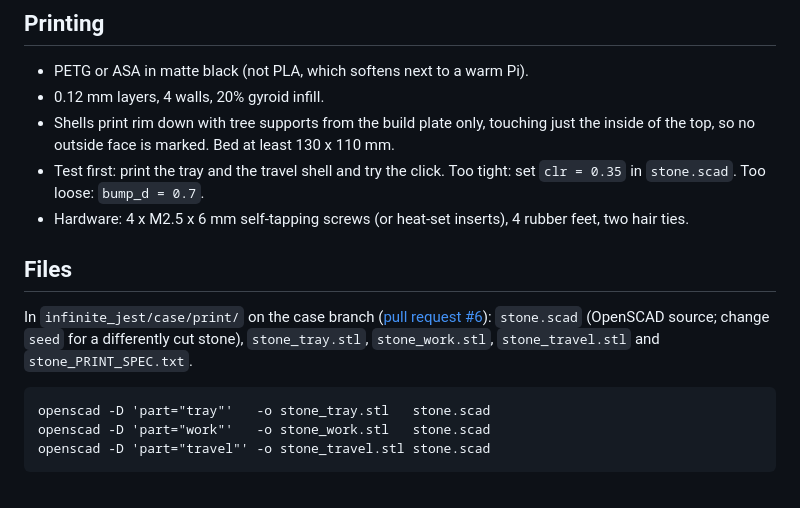
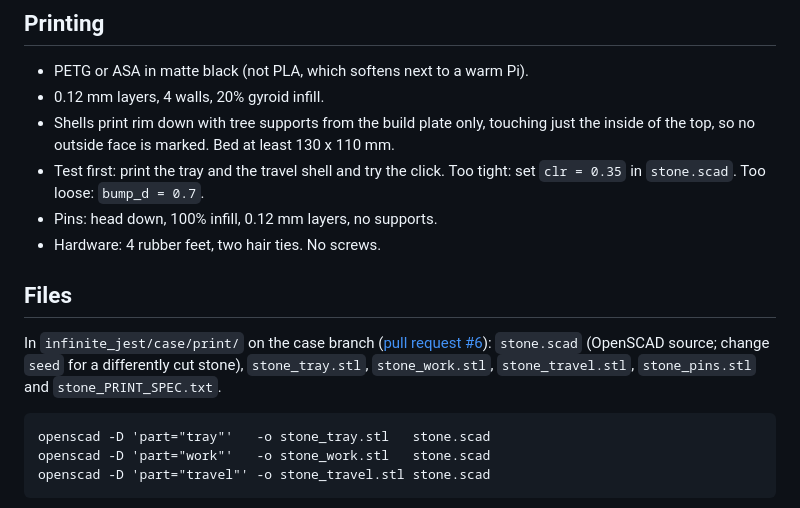
Before and after one commit to Grossi-thisisforyou/read_the_room, a Markdown page: docs/shell.md, the part around one of its changes. GitHub-like rendering.

````diff
--- a/docs/shell.md
+++ b/docs/shell.md
@@ -44,15 +52,15 @@ the Pi model and a return address.
   inside of the top, so no outside face is marked. Bed at least 130 x 110 mm.
 - Test first: print the tray and the travel shell and try the click. Too tight: set
   `clr = 0.35` in `stone.scad`. Too loose: `bump_d = 0.7`.
-- Hardware: 4 x M2.5 x 6 mm self-tapping screws (or heat-set inserts), 4 rubber feet,
-  two hair ties.
+- Pins: head down, 100% infill, 0.12 mm layers, no supports.
+- Hardware: 4 rubber feet, two hair ties. No screws.
 
 ## Files
 
 In `infinite_jest/case/print/` on the case branch
 ([pull request #6](https://github.com/Grossi-thisisforyou/read_the_room/pull/6)):
 `stone.scad` (OpenSCAD source; change `seed` for a differently cut stone),
-`stone_tray.stl`, `stone_work.stl`, `stone_travel.stl` and `stone_PRINT_SPEC.txt`.
+`stone_tray.stl`, `stone_work.stl`, `stone_travel.stl`, `stone_pins.stl` and `stone_PRINT_SPEC.txt`.
 
 ```
 openscad -D 'part="tray"'   -o stone_tray.stl   stone.scad
````
Also changed, not shown: other parts of docs/shell.md (+14 -6 lines), docs/media/shell/stone-all.jpg, docs/media/shell/stone-bottom.jpg, docs/media/shell/stone-exploded.jpg, docs/media/shell/stone-pins.jpg (added), docs/media/shell/stone-travel.jpg, docs/media/shell/stone-work.jpg.
